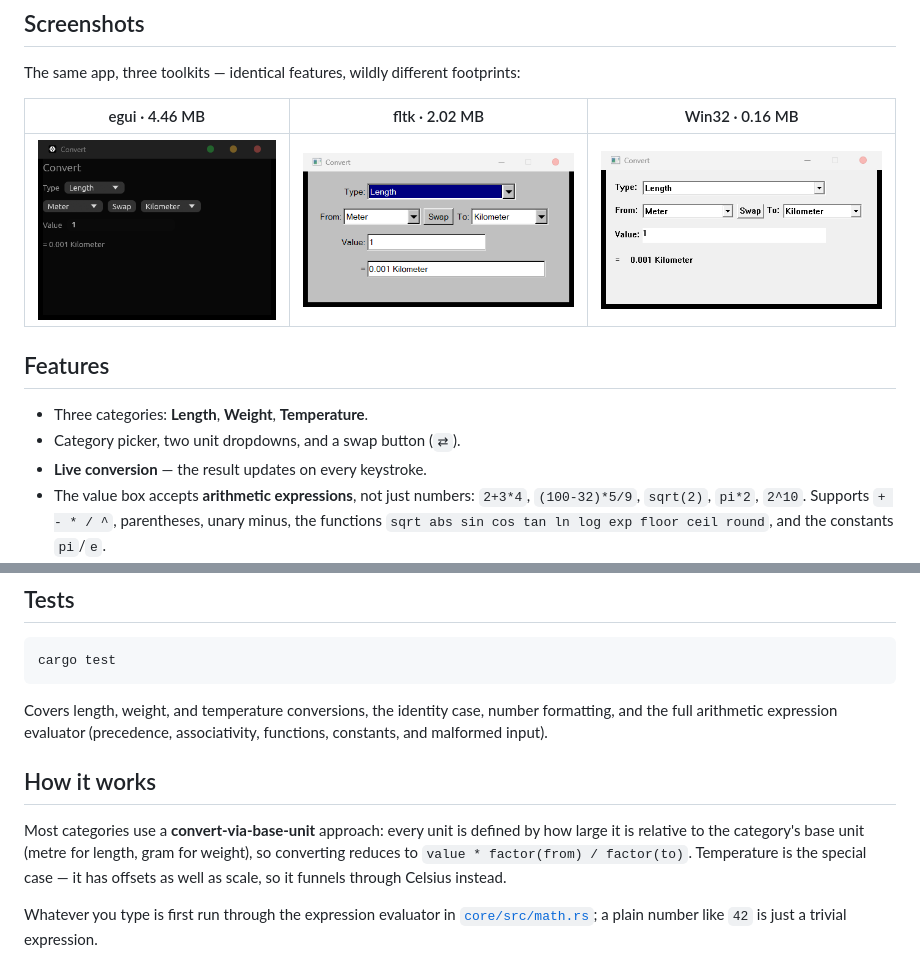
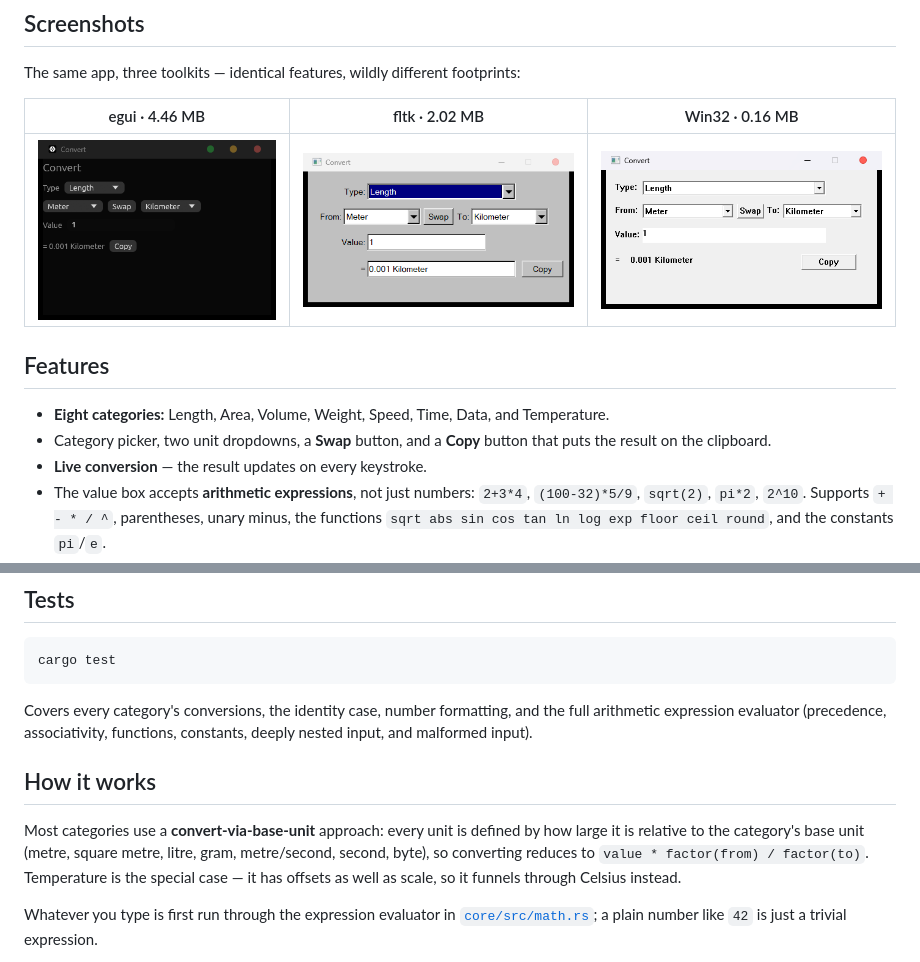
Before and after one commit to not6741lol/unit-converter, a Markdown page: README.md, 2 parts joined by grey strips. GitHub-like rendering; pictures changed too: screenshots/egui.png, screenshots/fltk.png, screenshots/win32.png.

````diff
--- a/README.md
+++ b/README.md
@@ -37,8 +37,9 @@ The same app, three toolkits — identical features, wildly different footprints
 
 ## Features
 
-- Three categories: **Length**, **Weight**, **Temperature**.
-- Category picker, two unit dropdowns, and a swap button (`⇄`).
+- **Eight categories:** Length, Area, Volume, Weight, Speed, Time, Data, and Temperature.
+- Category picker, two unit dropdowns, a **Swap** button, and a **Copy** button that puts the
+  result on the clipboard.
 - **Live conversion** — the result updates on every keystroke.
 - The value box accepts **arithmetic expressions**, not just numbers: `2+3*4`,
   `(100-32)*5/9`, `sqrt(2)`, `pi*2`, `2^10`. Supports `+ - * / ^`, parentheses, unary minus,
@@ -78,16 +79,16 @@ Extra requirements:
 cargo test
 ```
 
-Covers length, weight, and temperature conversions, the identity case, number formatting, and
-the full arithmetic expression evaluator (precedence, associativity, functions, constants,
-and malformed input).
+Covers every category's conversions, the identity case, number formatting, and the full
+arithmetic expression evaluator (precedence, associativity, functions, constants, deeply
+nested input, and malformed input).
 
 ## How it works
 
 Most categories use a **convert-via-base-unit** approach: every unit is defined by how large
-it is relative to the category's base unit (metre for length, gram for weight), so converting
-reduces to `value * factor(from) / factor(to)`. Temperature is the special case — it has
-offsets as well as scale, so it funnels through Celsius instead.
+it is relative to the category's base unit (metre, square metre, litre, gram, metre/second,
+second, byte), so converting reduces to `value * factor(from) / factor(to)`. Temperature is
+the special case — it has offsets as well as scale, so it funnels through Celsius instead.
 
 Whatever you type is first run through the expression evaluator in
 [`core/src/math.rs`](core/src/math.rs); a plain number like `42` is just a trivial expression.
````
Also changed, not shown: 9 other files.
